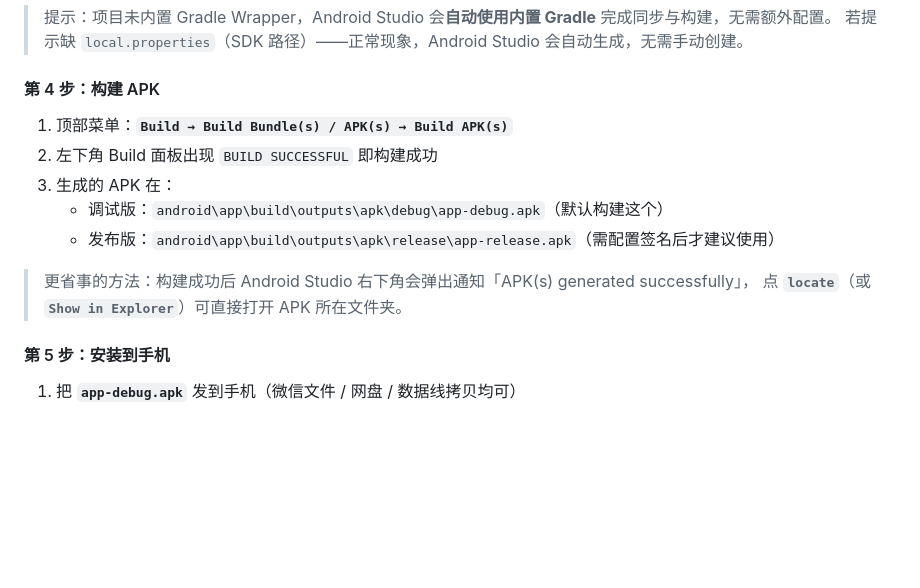
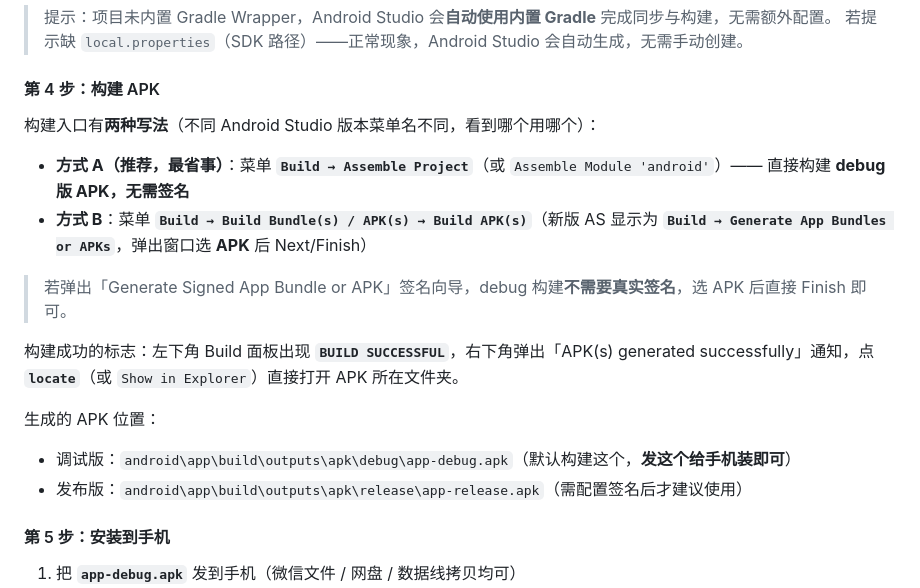
Before and after one commit to lmh666-yes/my-first-git-project, a Markdown page: C刷题软件手机版/README.md, the part around the change. GitHub-like rendering; blank space fills up the shorter version.

Commit message:
手机版README: 构建入口兼容新旧版AS菜单名(Assemble Project / Generate App Bundles or APKs)

```diff
--- a/C刷题软件手机版/README.md
+++ b/C刷题软件手机版/README.md
@@ -44,14 +44,18 @@
 
 #### 第 4 步：构建 APK
 
-1. 顶部菜单：**`Build → Build Bundle(s) / APK(s) → Build APK(s)`**
-2. 左下角 Build 面板出现 `BUILD SUCCESSFUL` 即构建成功
-3. 生成的 APK 在：
-   - 调试版：`android\app\build\outputs\apk\debug\app-debug.apk`（默认构建这个）
-   - 发布版：`android\app\build\outputs\apk\release\app-release.apk`（需配置签名后才建议使用）
+构建入口有**两种写法**（不同 Android Studio 版本菜单名不同，看到哪个用哪个）：
 
-> 更省事的方法：构建成功后 Android Studio 右下角会弹出通知「APK(s) generated successfully」，
-> 点 **`locate`**（或 **`Show in Explorer`**）可直接打开 APK 所在文件夹。
+- **方式 A（推荐，最省事）**：菜单 **`Build → Assemble Project`**（或 `Assemble Module 'android'`）—— 直接构建 **debug 版 APK，无需签名**
+- **方式 B**：菜单 **`Build → Build Bundle(s) / APK(s) → Build APK(s)`**（新版 AS 显示为 **`Build → Generate App Bundles or APKs`**，弹出窗口选 **APK** 后 Next/Finish）
+
+> 若弹出「Generate Signed App Bundle or APK」签名向导，debug 构建**不需要真实签名**，选 APK 后直接 Finish 即可。
+
+构建成功的标志：左下角 Build 面板出现 **`BUILD SUCCESSFUL`**，右下角弹出「APK(s) generated successfully」通知，点 **`locate`**（或 `Show in Explorer`）直接打开 APK 所在文件夹。
+
+生成的 APK 位置：
+- 调试版：`android\app\build\outputs\apk\debug\app-debug.apk`（默认构建这个，**发这个给手机装即可**）
+- 发布版：`android\app\build\outputs\apk\release\app-release.apk`（需配置签名后才建议使用）
 
 #### 第 5 步：安装到手机
 
```
